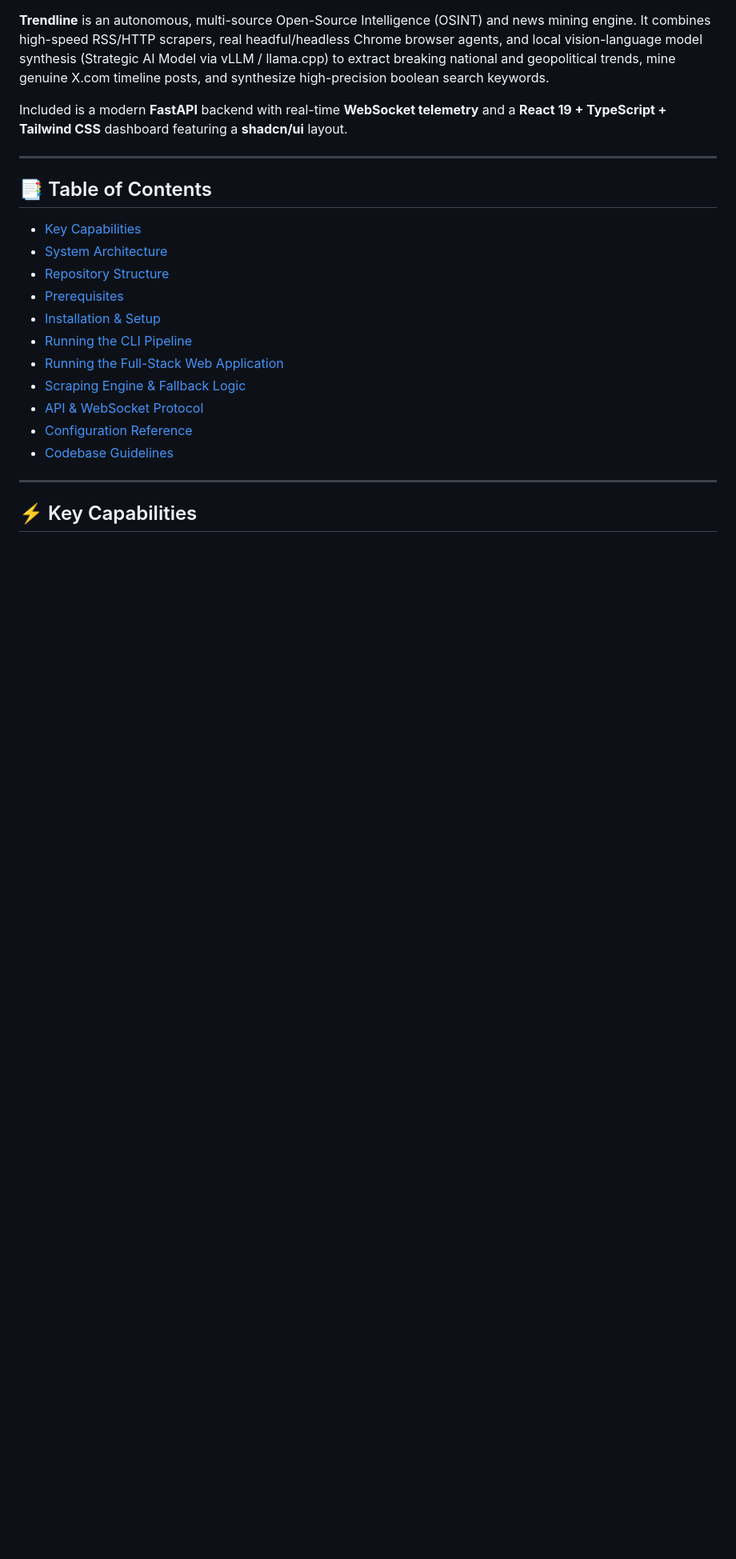
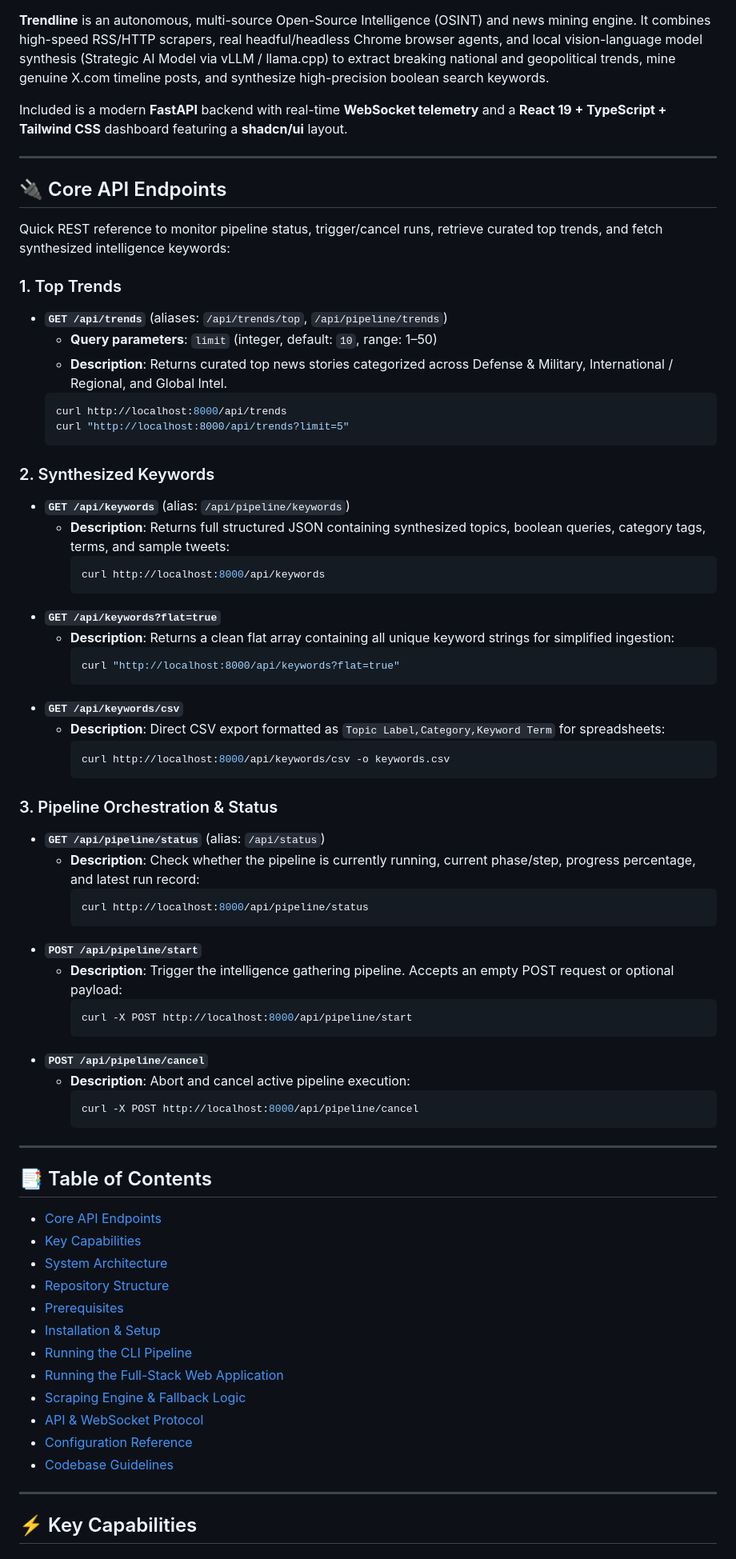
Before and after one commit to hassanm57/browser-agent, a Markdown page: README.md, the part around one of its changes. Shown at 80% size. Rendered like a GitHub page; blank space fills up the shorter version.

Commit message:
Document top trends, keywords, and pipeline REST endpoints in README.md

````diff
--- a/README.md
+++ b/README.md
@@ -15,8 +15,58 @@ Included is a modern **FastAPI** backend with real-time **WebSocket telemetry**
 
 ---
 
+## 🔌 Core API Endpoints
+
+Quick REST reference to monitor pipeline status, trigger/cancel runs, retrieve curated top trends, and fetch synthesized intelligence keywords:
+
+### 1. Top Trends
+- **`GET /api/trends`** (aliases: `/api/trends/top`, `/api/pipeline/trends`)
+  - **Query parameters**: `limit` (integer, default: `10`, range: 1–50)
+  - **Description**: Returns curated top news stories categorized across Defense & Military, International / Regional, and Global Intel.
+  ```bash
+  curl http://localhost:8000/api/trends
+  curl "http://localhost:8000/api/trends?limit=5"
+  ```
+
+### 2. Synthesized Keywords
+- **`GET /api/keywords`** (alias: `/api/pipeline/keywords`)
+  - **Description**: Returns full structured JSON containing synthesized topics, boolean queries, category tags, terms, and sample tweets:
+    ```bash
+    curl http://localhost:8000/api/keywords
+    ```
+- **`GET /api/keywords?flat=true`**
+  - **Description**: Returns a clean flat array containing all unique keyword strings for simplified ingestion:
+    ```bash
+    curl "http://localhost:8000/api/keywords?flat=true"
+    ```
+- **`GET /api/keywords/csv`**
+  - **Description**: Direct CSV export formatted as `Topic Label,Category,Keyword Term` for spreadsheets:
+    ```bash
+    curl http://localhost:8000/api/keywords/csv -o keywords.csv
+    ```
+
+### 3. Pipeline Orchestration & Status
+- **`GET /api/pipeline/status`** (alias: `/api/status`)
+  - **Description**: Check whether the pipeline is currently running, current phase/step, progress percentage, and latest run record:
+    ```bash
+    curl http://localhost:8000/api/pipeline/status
+    ```
+- **`POST /api/pipeline/start`**
+  - **Description**: Trigger the intelligence gathering pipeline. Accepts an empty POST request or optional payload:
+    ```bash
+    curl -X POST http://localhost:8000/api/pipeline/start
+    ```
+- **`POST /api/pipeline/cancel`**
+  - **Description**: Abort and cancel active pipeline execution:
+    ```bash
+    curl -X POST http://localhost:8000/api/pipeline/cancel
+    ```
+
+---
+
 ## 📑 Table of Contents
 
+- [Core API Endpoints](#-core-api-endpoints)
 - [Key Capabilities](#-key-capabilities)
 - [System Architecture](#-system-architecture)
 - [Repository Structure](#-repository-structure)
````
Also changed, not shown: other parts of README.md (+6 -2 lines).
